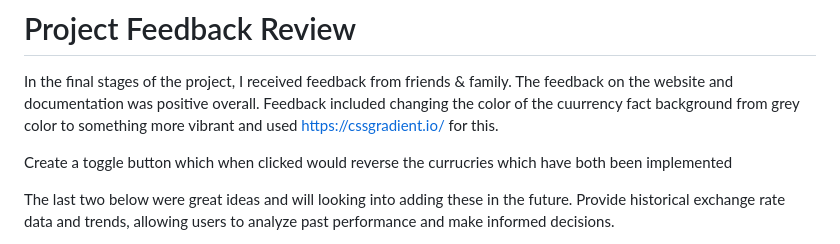
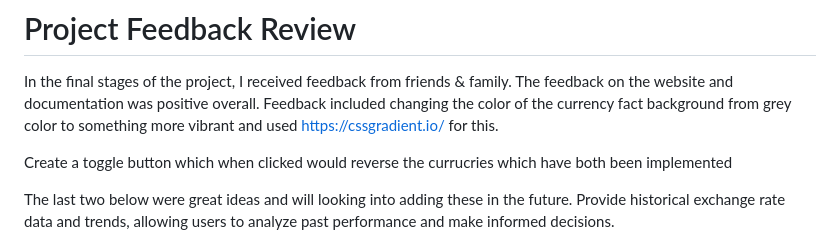
Before and after one commit to VCHOPRA86/Exchangio-Exchange, a Markdown page: TESTING.MD, the part around the change. Rendered like a GitHub page.

```diff
--- a/TESTING.MD
+++ b/TESTING.MD
@@ -99,7 +99,7 @@ I also personally tested the website on a Cubot kingkong Star, Dell laptop and a
 # Project Feedback Review
 
 In the final stages of the project, I received feedback from friends & family. The feedback on the website and documentation was
-positive overall. Feedback included changing the color of the cuurrency fact background from grey color to something more vibrant and used https://cssgradient.io/ for this.
+positive overall. Feedback included changing the color of the currency fact background from grey color to something more vibrant and used https://cssgradient.io/ for this.
 
 Create a toggle button which when clicked would reverse the currucries which have both been implemented
 
```
